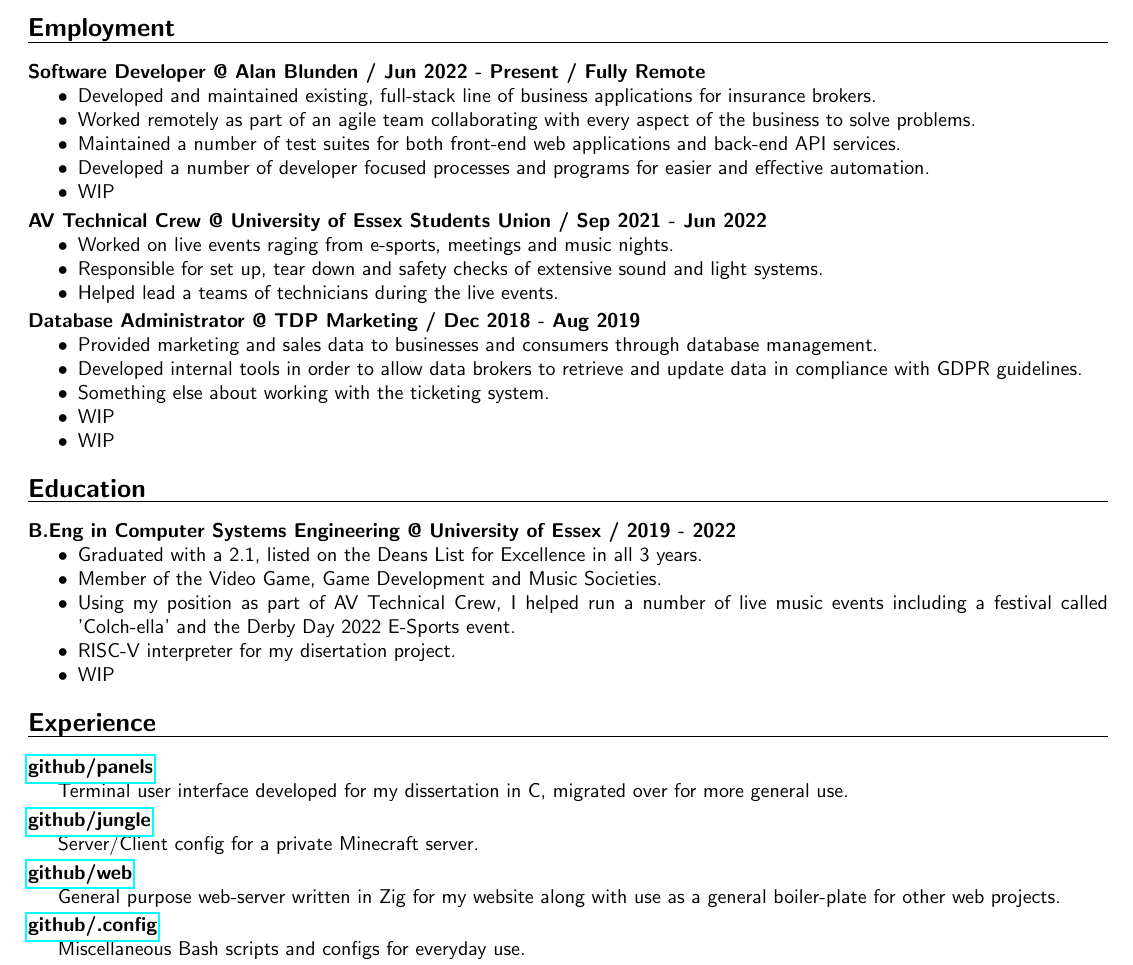
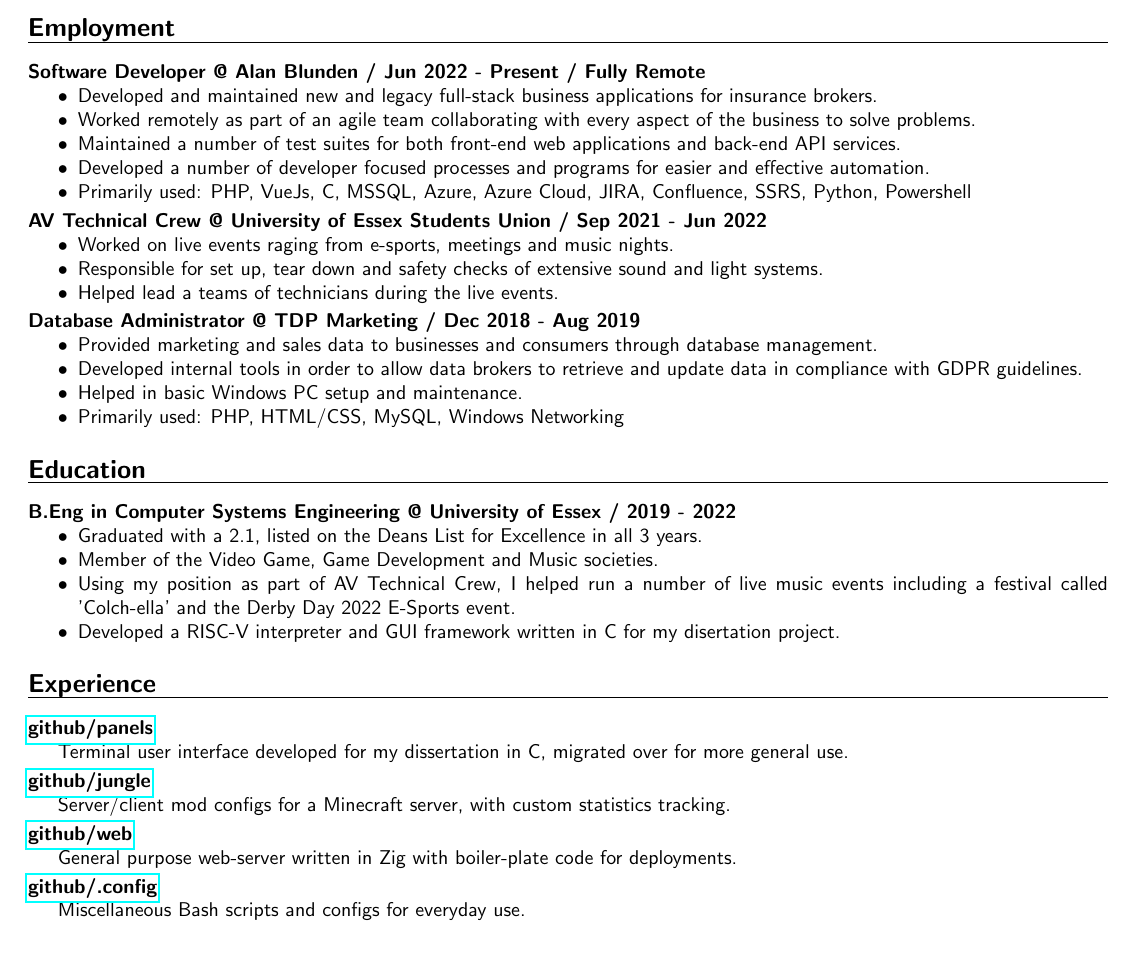
Before and after one commit to mskorczak/resume, a LaTeX CV (resume.tex): part of the page, cut so that both start at the same text. Compiled offline with pdfLaTeX.

Commit message:
Updated: wording + README

```diff
--- a/resume.tex
+++ b/resume.tex
@@ -60,11 +60,11 @@
 
 \subsection{Software Developer @ Alan Blunden / Jun 2022 - Present / Fully Remote}
 \begin{compactitem}
-\item Developed and maintained existing, full-stack line of business applications for insurance brokers.
+\item Developed and maintained new and legacy full-stack business applications for insurance brokers.
 \item Worked remotely as part of an agile team collaborating with every aspect of the business to solve problems.
 \item Maintained a number of test suites for both front-end web applications and back-end API services.
 \item Developed a number of developer focused processes and programs for easier and effective automation.
-\item WIP
+\item Primarily used: PHP, VueJs, C#, MSSQL, Azure, Azure Cloud, JIRA, Confluence, SSRS, Python, Powershell
 \end{compactitem}
 
 \subsection{AV Technical Crew @ University of Essex Students Union / Sep 2021 - Jun 2022}
@@ -78,9 +78,8 @@
 \begin{compactitem}
 \item Provided marketing and sales data to businesses and consumers through database management.
 \item Developed internal tools in order to allow data brokers to retrieve and update data in compliance with GDPR guidelines.
-\item Something else about working with the ticketing system.
-\item WIP
-\item WIP
+\item Helped in basic Windows PC setup and maintenance.
+\item Primarily used: PHP, HTML/CSS, MySQL, Windows Networking
 \end{compactitem}
 
 \section{Education}
@@ -88,17 +87,16 @@
 \subsection{B.Eng in Computer Systems Engineering @ University of Essex / 2019 - 2022}
 \begin{compactitem}
 \item Graduated with a 2.1, listed on the Deans List for Excellence in all 3 years.
-\item Member of the Video Game, Game Development and Music Societies.
+\item Member of the Video Game, Game Development and Music societies.
 \item Using my position as part of AV Technical Crew, I helped run a number of live music events including a festival called 'Colch-ella' and the Derby Day 2022 E-Sports event.
-\item RISC-V interpreter for my disertation project.
-\item WIP
+\item Developed a RISC-V interpreter and GUI framework written in C for my disertation project.
 \end{compactitem}
 
 \section{Experience}
 
 \subsection{\href{\github/panels}{github/panels}} Terminal user interface developed for my dissertation in C, migrated over for more general use.
-\subsection{\href{\github/jungle}{github/jungle}} Server/Client config for a private Minecraft server.
-\subsection{\href{\github/web}{github/web}} General purpose web-server written in Zig for my website along with use as a general boiler-plate for other web projects.
+\subsection{\href{\github/jungle}{github/jungle}} Server/client mod configs for a Minecraft server, with custom statistics tracking.
+\subsection{\href{\github/web}{github/web}} General purpose web-server written in Zig with boiler-plate code for deployments.
 \subsection{\href{\github/.config}{github/.config}} Miscellaneous Bash scripts and configs for everyday use.
 \subsection{National Citizen Service} Helped to create a sensory garden near Ipswich Hospital (specifically Walker's Close) as part of a social action project which include all of the design, fundraising and manufacturing.
 
```
Also changed, not shown: README.md, resume.pdf, resume.png.
